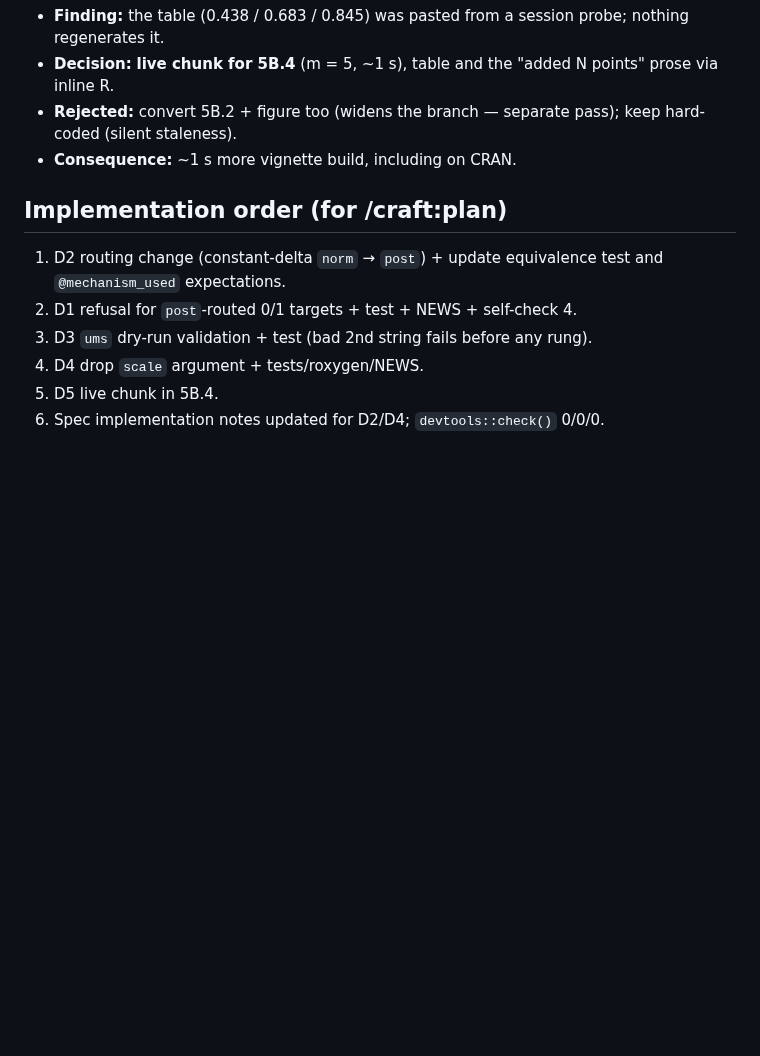
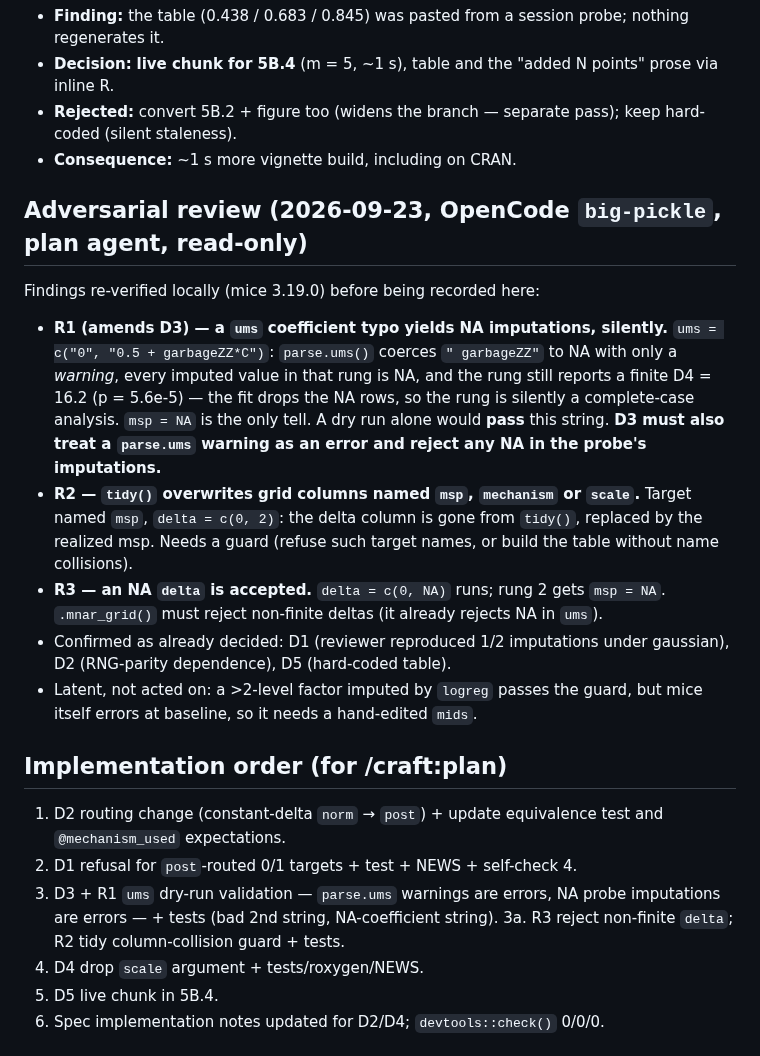
Before and after one commit to Data-Wise/missingmed, a Markdown page: docs/specs/GRILL-narfcs-delegation-2026-09-23.md, the part around the change. Rendered like a GitHub page; blank space fills up the shorter version.

Commit message:
docs(grill): record adversarial review findings R1-R3 (verified)
Co-Authored-By: Claude Opus 5.5 <noreply@anthropic.com>

```diff
--- a/docs/specs/GRILL-narfcs-delegation-2026-09-23.md
+++ b/docs/specs/GRILL-narfcs-delegation-2026-09-23.md
@@ -66,12 +66,37 @@
   keep hard-coded (silent staleness).
 - **Consequence:** ~1 s more vignette build, including on CRAN.
 
+## Adversarial review (2026-09-23, OpenCode `big-pickle`, plan agent, read-only)
+
+Findings re-verified locally (mice 3.19.0) before being recorded here:
+
+- **R1 (amends D3) — a `ums` coefficient typo yields NA imputations, silently.**
+  `ums = c("0", "0.5 + garbageZZ*C")`: `parse.ums()` coerces `" garbageZZ"` to
+  NA with only a *warning*, every imputed value in that rung is NA, and the rung
+  still reports a finite D4 = 16.2 (p = 5.6e-5) — the fit drops the NA rows, so
+  the rung is silently a complete-case analysis. `msp = NA` is the only tell.
+  A dry run alone would **pass** this string. **D3 must also treat a `parse.ums`
+  warning as an error and reject any NA in the probe's imputations.**
+- **R2 — `tidy()` overwrites grid columns named `msp`, `mechanism` or `scale`.**
+  Target named `msp`, `delta = c(0, 2)`: the delta column is gone from `tidy()`,
+  replaced by the realized msp. Needs a guard (refuse such target names, or
+  build the table without name collisions).
+- **R3 — an NA `delta` is accepted.** `delta = c(0, NA)` runs; rung 2 gets
+  `msp = NA`. `.mnar_grid()` must reject non-finite deltas (it already rejects
+  NA in `ums`).
+- Confirmed as already decided: D1 (reviewer reproduced 1/2 imputations under
+  gaussian), D2 (RNG-parity dependence), D5 (hard-coded table).
+- Latent, not acted on: a >2-level factor imputed by `logreg` passes the guard,
+  but mice itself errors at baseline, so it needs a hand-edited `mids`.
+
 ## Implementation order (for /craft:plan)
 
 1. D2 routing change (constant-delta `norm` → `post`) + update equivalence test and
    `@mechanism_used` expectations.
 2. D1 refusal for `post`-routed 0/1 targets + test + NEWS + self-check 4.
-3. D3 `ums` dry-run validation + test (bad 2nd string fails before any rung).
+3. D3 + R1 `ums` dry-run validation — `parse.ums` warnings are errors, NA probe
+   imputations are errors — + tests (bad 2nd string, NA-coefficient string).
+3a. R3 reject non-finite `delta`; R2 tidy column-collision guard + tests.
 4. D4 drop `scale` argument + tests/roxygen/NEWS.
 5. D5 live chunk in 5B.4.
 6. Spec implementation notes updated for D2/D4; `devtools::check()` 0/0/0.
```
